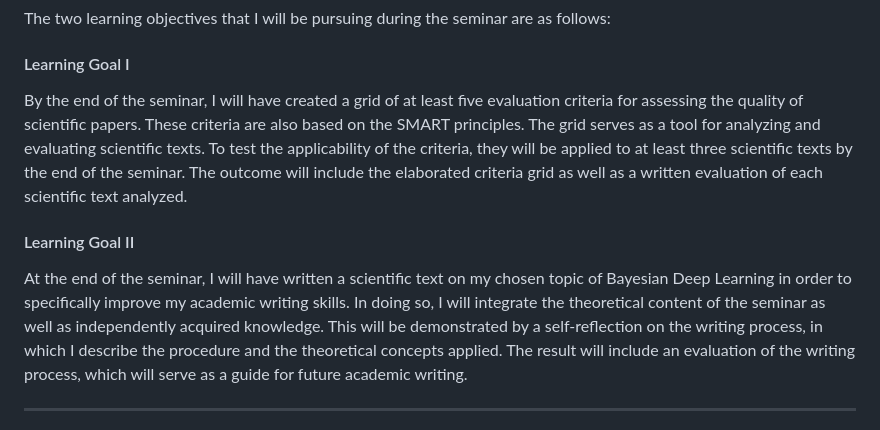
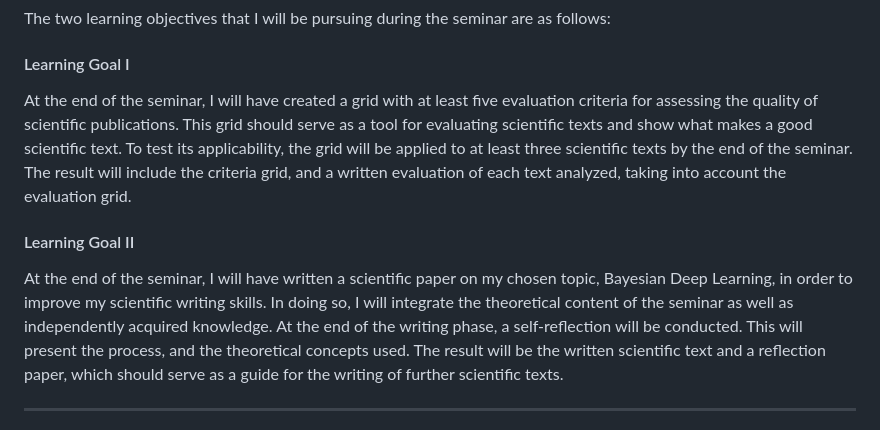
Before and after one commit to vonwareb/vonwareb.github.io, a Markdown page: posts/post1.md, the part around the change. GitHub-like rendering.

Commit message:
updated learning goals

```diff
--- a/posts/post1.md
+++ b/posts/post1.md
@@ -56,11 +56,11 @@ In the last lecture I got a first insight into *Bayesian Deep Learning*. As this
 The two learning objectives that I will be pursuing during the seminar are as follows:
 
 #### Learning Goal I
-By the end of the seminar, I will have created a grid of at least five evaluation criteria for assessing the quality of scientific papers. These criteria are also based on the SMART principles. The grid serves as a tool for analyzing and evaluating scientific texts. To test the applicability of the criteria, they will be applied to at least three scientific texts by the end of the seminar. The outcome will include the elaborated criteria grid as well as a written evaluation of each scientific text analyzed.
+At the end of the seminar, I will have created a grid with at least five evaluation criteria for assessing the quality of scientific publications. This grid should serve as a tool for evaluating scientific texts and show what makes a good scientific text. To test its applicability, the grid will be applied to at least three scientific texts by the end of the seminar. The result will include the criteria grid, and a written evaluation of each text analyzed, taking into account the evaluation grid.
 
 
 #### Learning Goal II
-At the end of the seminar, I will have written a scientific text on my chosen topic of Bayesian Deep Learning in order to specifically improve my academic writing skills. In doing so, I will integrate the theoretical content of the seminar as well as independently acquired knowledge. This will be demonstrated by a self-reflection on the writing process, in which I describe the procedure and the theoretical concepts applied. The result will include an evaluation of the writing process, which will serve as a guide for future academic writing.
+At the end of the seminar, I will have written a scientific paper on my chosen topic, Bayesian Deep Learning, in order to improve my scientific writing skills. In doing so, I will integrate the theoretical content of the seminar as well as independently acquired knowledge. At the end of the writing phase, a self-reflection will be conducted. This will present the process, and the theoretical concepts used. The result will be the written scientific text and a reflection paper, which should serve as a guide for the writing of further scientific texts.
 
 ---
 My path hasn't been straight, but that's what makes it so valuable - because each of those steps led me here: to **the master's program**, to **this AI-seminar**, and to **my interest in working with scientific precision and gaining well-founded insights** 😃.
```
